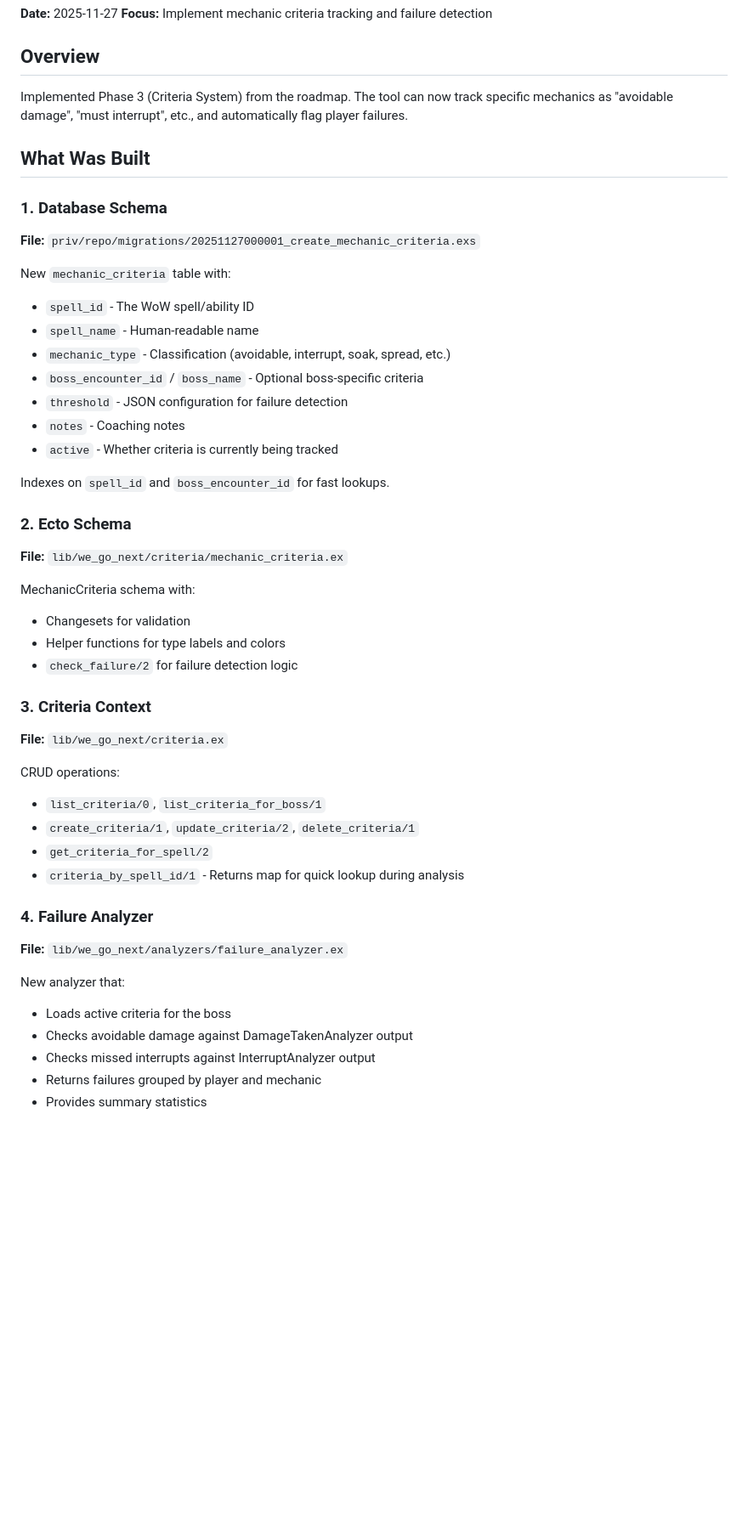
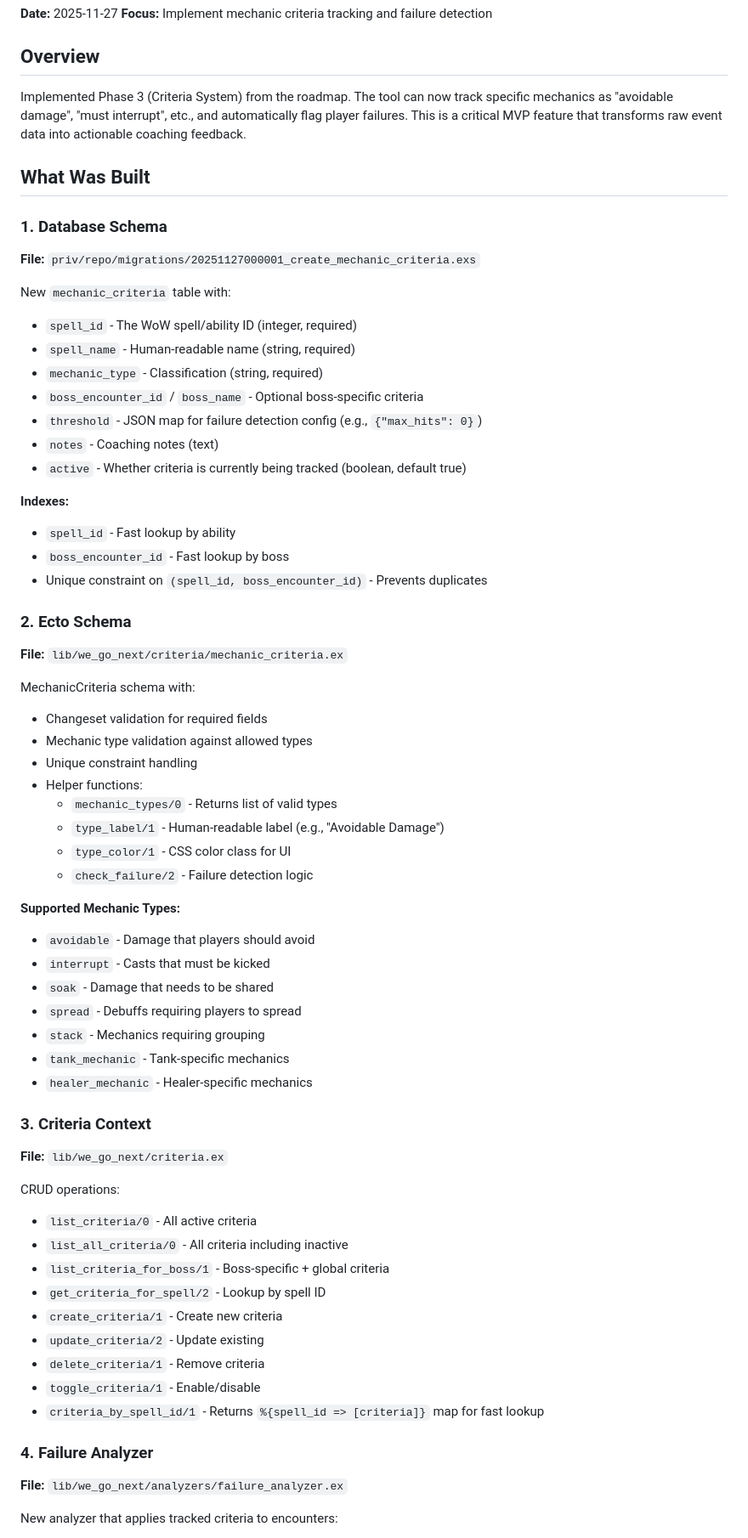
Before and after one commit to rpmessner/we_go_next_dev, a Markdown page: docs/sessions/2025-11-27_criteria_system_implementation.md, the part around one of its changes. Shown at 85% size. Drawn GitHub-style; blank space fills up the shorter version.

```diff
--- a/docs/sessions/2025-11-27_criteria_system_implementation.md
+++ b/docs/sessions/2025-11-27_criteria_system_implementation.md
@@ -3,7 +3,8 @@
 **Focus:** Implement mechanic criteria tracking and failure detection
 
 ## Overview
-Implemented Phase 3 (Criteria System) from the roadmap. The tool can now track specific mechanics as "avoidable damage", "must interrupt", etc., and automatically flag player failures.
+
+Implemented Phase 3 (Criteria System) from the roadmap. The tool can now track specific mechanics as "avoidable damage", "must interrupt", etc., and automatically flag player failures. This is a critical MVP feature that transforms raw event data into actionable coaching feedback.
 
 ## What Was Built
 
@@ -11,40 +12,57 @@ Implemented Phase 3 (Criteria System) from the roadmap. The tool can now track s
 **File:** `priv/repo/migrations/20251127000001_create_mechanic_criteria.exs`
 
 New `mechanic_criteria` table with:
-- `spell_id` - The WoW spell/ability ID
-- `spell_name` - Human-readable name
-- `mechanic_type` - Classification (avoidable, interrupt, soak, spread, etc.)
+- `spell_id` - The WoW spell/ability ID (integer, required)
+- `spell_name` - Human-readable name (string, required)
+- `mechanic_type` - Classification (string, required)
 - `boss_encounter_id` / `boss_name` - Optional boss-specific criteria
-- `threshold` - JSON configuration for failure detection
-- `notes` - Coaching notes
-- `active` - Whether criteria is currently being tracked
+- `threshold` - JSON map for failure detection config (e.g., `{"max_hits": 0}`)
+- `notes` - Coaching notes (text)
+- `active` - Whether criteria is currently being tracked (boolean, default true)
 
-Indexes on `spell_id` and `boss_encounter_id` for fast lookups.
+**Indexes:**
+- `spell_id` - Fast lookup by ability
+- `boss_encounter_id` - Fast lookup by boss
+- Unique constraint on `(spell_id, boss_encounter_id)` - Prevents duplicates
 
 ### 2. Ecto Schema
 **File:** `lib/we_go_next/criteria/mechanic_criteria.ex`
 
 MechanicCriteria schema with:
-- Changesets for validation
-- Helper functions for type labels and colors
-- `check_failure/2` for failure detection logic
+- Changeset validation for required fields
+- Mechanic type validation against allowed types
+- Unique constraint handling
+- Helper functions:
+  - `mechanic_types/0` - Returns list of valid types
+  - `type_label/1` - Human-readable label (e.g., "Avoidable Damage")
+  - `type_color/1` - CSS color class for UI
+  - `check_failure/2` - Failure detection logic
+
+**Supported Mechanic Types:**
+- `avoidable` - Damage that players should avoid
+- `interrupt` - Casts that must be kicked
+- `soak` - Damage that needs to be shared
+- `spread` - Debuffs requiring players to spread
+- `stack` - Mechanics requiring grouping
+- `tank_mechanic` - Tank-specific mechanics
+- `healer_mechanic` - Healer-specific mechanics
 
 ### 3. Criteria Context
 **File:** `lib/we_go_next/criteria.ex`
 
 CRUD operations:
-- `list_criteria/0`, `list_criteria_for_boss/1`
-- `create_criteria/1`, `update_criteria/2`, `delete_criteria/1`
-- `get_criteria_for_spell/2`
-- `criteria_by_spell_id/1` - Returns map for quick lookup during analysis
+- `list_criteria/0` - All active criteria
+- `list_all_criteria/0` - All criteria including inactive
+- `list_criteria_for_boss/1` - Boss-specific + global criteria
+- `get_criteria_for_spell/2` - Lookup by spell ID
+- `create_criteria/1` - Create new criteria
+- `update_criteria/2` - Update existing
+- `delete_criteria/1` - Remove criteria
+- `toggle_criteria/1` - Enable/disable
+- `criteria_by_spell_id/1` - Returns `%{spell_id => [criteria]}` map for fast lookup
 
 ### 4. Failure Analyzer
 **File:** `lib/we_go_next/analyzers/failure_analyzer.ex`
 
-New analyzer that:
-- Loads active criteria for the boss
-- Checks avoidable damage against DamageTakenAnalyzer output
-- Checks missed interrupts against InterruptAnalyzer output
-- Returns failures grouped by player and mechanic
-- Provides summary statistics
+New analyzer that applies tracked criteria to encounters:
 
```
Also changed, not shown: other parts of docs/sessions/2025-11-27_criteria_system_implementation.md (+214 -84 lines).
